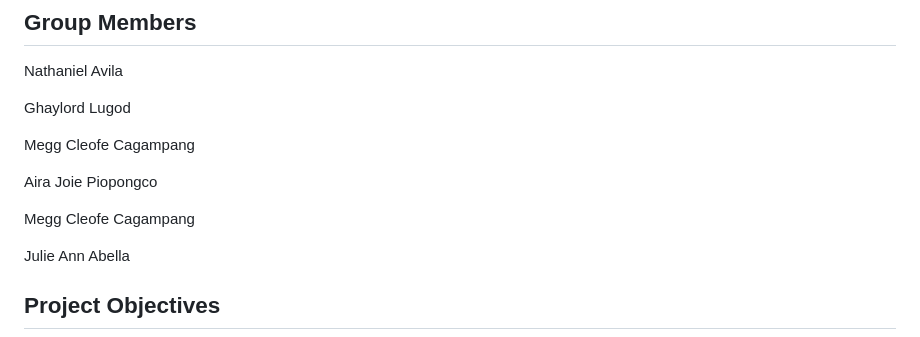
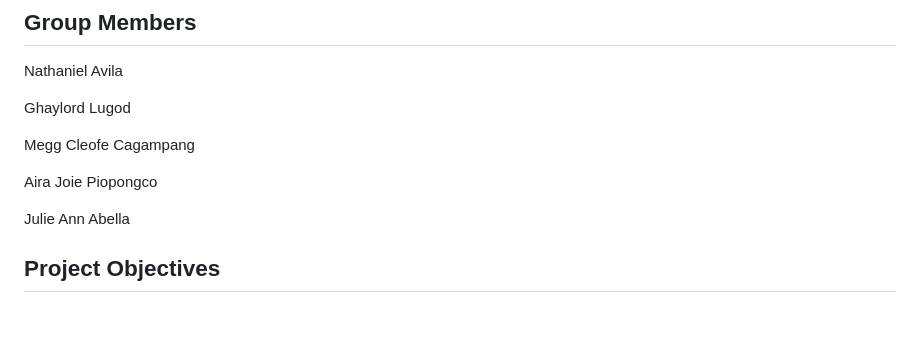
Before and after one commit to S0Iomon/G22-ws-t-bookworm, a Markdown page: README.md, the part around the change. GitHub-like rendering; blank space fills up the shorter version.

```diff
--- a/README.md
+++ b/README.md
@@ -22,8 +22,6 @@ Ghaylord Lugod
 Megg Cleofe Cagampang
 
 Aira Joie Piopongco
-
-Megg Cleofe Cagampang
 
 Julie Ann Abella
 
```
